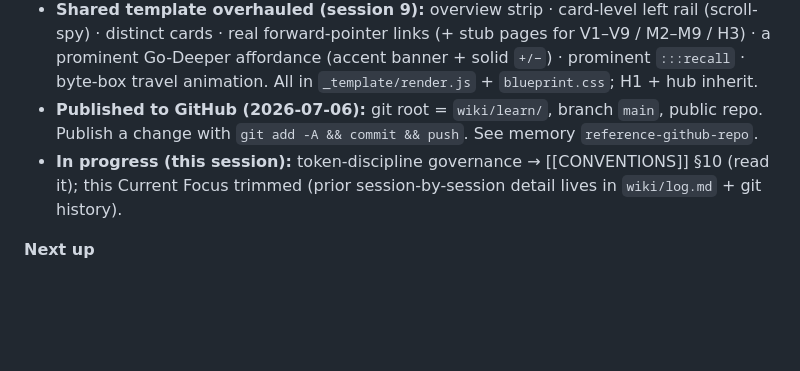
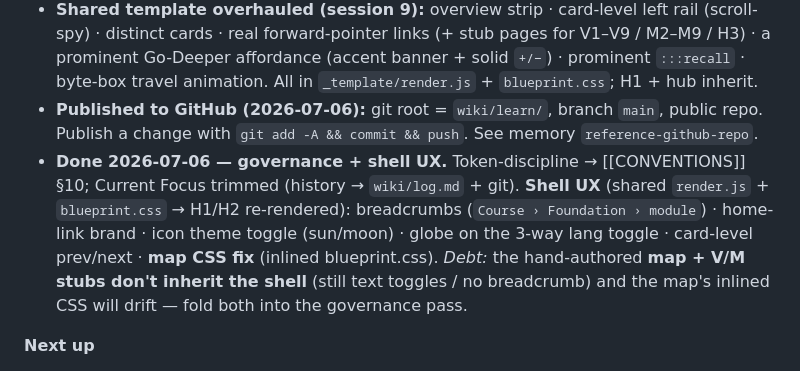
Before and after one commit to saibhagirathjapan-ship-it/learnvehiclediagnostics, a Markdown page: COURSE.md, the part around the change. GitHub-like rendering; blank space fills up the shorter version.

Commit message:
COURSE: record session-11 shell UX done + map/stub shell-inheritance debt
Co-Authored-By: Claude Opus 4.8 <noreply@anthropic.com>

```diff
--- a/COURSE.md
+++ b/COURSE.md
@@ -212,8 +212,12 @@ only ResponseOnEvent changed.
   animation. All in `_template/render.js` + `blueprint.css`; H1 + hub inherit.
 - **Published to GitHub (2026-07-06):** git root = `wiki/learn/`, branch `main`, public repo. Publish
   a change with `git add -A && commit && push`. See memory `reference-github-repo`.
-- **In progress (this session):** token-discipline governance → [[CONVENTIONS]] §10 (read it); this
-  Current Focus trimmed (prior session-by-session detail lives in `wiki/log.md` + git history).
+- **Done 2026-07-06 — governance + shell UX.** Token-discipline → [[CONVENTIONS]] §10; Current Focus
+  trimmed (history → `wiki/log.md` + git). **Shell UX** (shared `render.js` + `blueprint.css` → H1/H2
+  re-rendered): breadcrumbs (`Course › Foundation › module`) · home-link brand · icon theme toggle
+  (sun/moon) · globe on the 3-way lang toggle · card-level prev/next · **map CSS fix** (inlined
+  blueprint.css). *Debt:* the hand-authored **map + V/M stubs don't inherit the shell** (still text
+  toggles / no breadcrumb) and the map's inlined CSS will drift — fold both into the governance pass.
 
 **Next up**
 1. **H3 "What UDS can do & how the ECU decides"** — `uds-foundation/h3-catalog-and-server/` (stub
```
